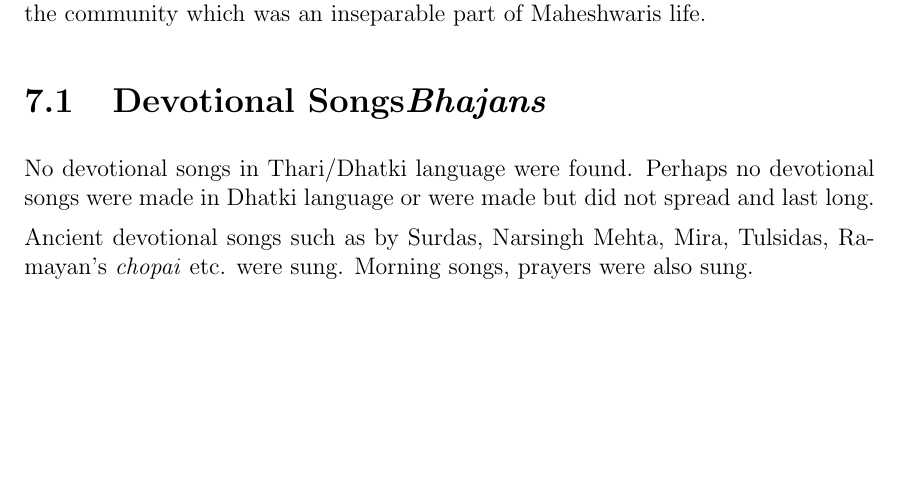
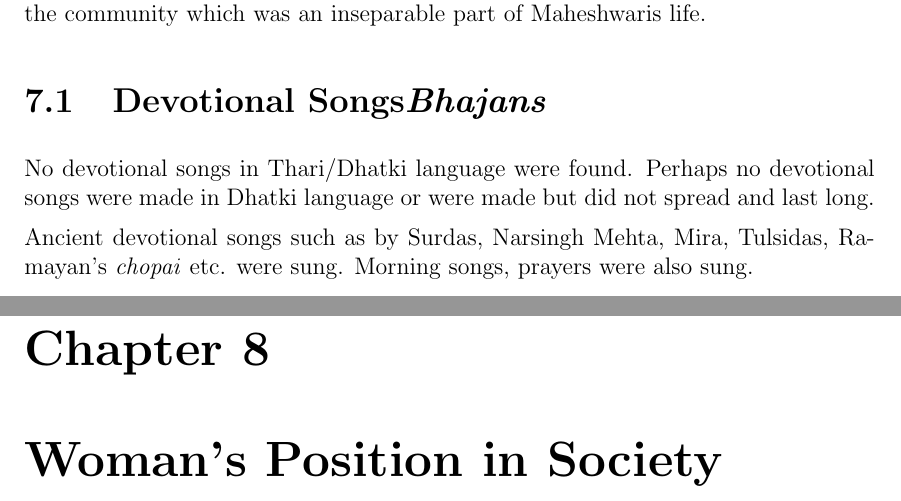
Before and after one commit to ketancmaheshwari/dhati-book, a LaTeX thesis (main.tex, which reads chap08.tex): part of page 87 of 87 before the commit and two parts of pages 87 and 89 of 89 after it, the two joined at a grey line, cut so that both start at the same text, the shorter picture padded with empty space. Compiled offline with pdfLaTeX.

Commit message:
add new chap

```diff
--- /dev/null
+++ b/chap08.tex
@@ -0,0 +1 @@
+\chapter{Woman's Position in Society}
```
Also changed, not shown: main.tex (+1 -0 lines).
